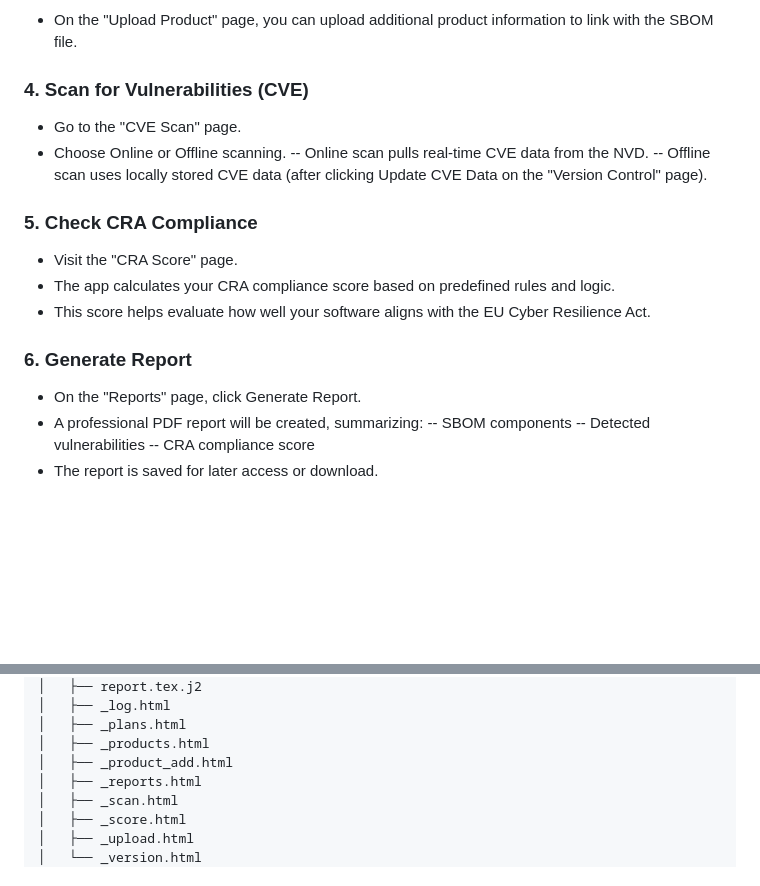
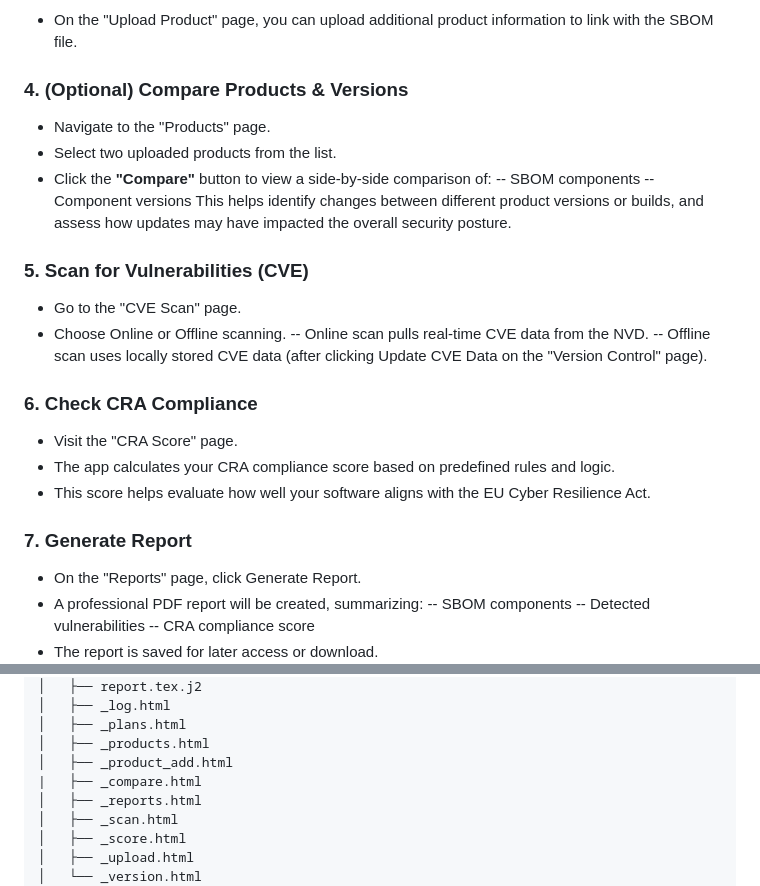
Before and after one commit to istec-iuc/CRApp, a Markdown page: README.md, 2 parts joined by grey strips. GitHub-like rendering; blank space fills up the shorter version.

```diff
--- a/README.md
+++ b/README.md
@@ -133,18 +133,26 @@ The app will start and be accessible at http://127.0.0.1:5000 in your browser.
 ### 3. (Optional) Upload Product Metadata
 - On the "Upload Product" page, you can upload additional product information to link with the SBOM file.
 
-### 4. Scan for Vulnerabilities (CVE)
+### 4. (Optional) Compare Products & Versions
+- Navigate to the "Products" page.
+- Select two uploaded products from the list.
+- Click the **"Compare"** button to view a side-by-side comparison of:
+  -- SBOM components
+  -- Component versions
+This helps identify changes between different product versions or builds, and assess how updates may have impacted the overall security posture.
+
+### 5. Scan for Vulnerabilities (CVE)
 - Go to the "CVE Scan" page.
 - Choose Online or Offline scanning.
   -- Online scan pulls real-time CVE data from the NVD.
   -- Offline scan uses locally stored CVE data (after clicking Update CVE Data on the "Version Control" page).
 
-### 5. Check CRA Compliance
+### 6. Check CRA Compliance
 - Visit the "CRA Score" page.
 - The app calculates your CRA compliance score based on predefined rules and logic.
 - This score helps evaluate how well your software aligns with the EU Cyber Resilience Act.
 
-### 6. Generate Report
+### 7. Generate Report
 - On the "Reports" page, click Generate Report.
 - A professional PDF report will be created, summarizing:
   -- SBOM components
@@ -187,6 +199,7 @@ The app will start and be accessible at http://127.0.0.1:5000 in your browser.
 │   ├── _plans.html
 │   ├── _products.html
 │   ├── _product_add.html
+|   ├── _compare.html
 │   ├── _reports.html
 │   ├── _scan.html
 │   ├── _score.html
```
Also changed, not shown: other parts of README.md (+4 -0 lines).
